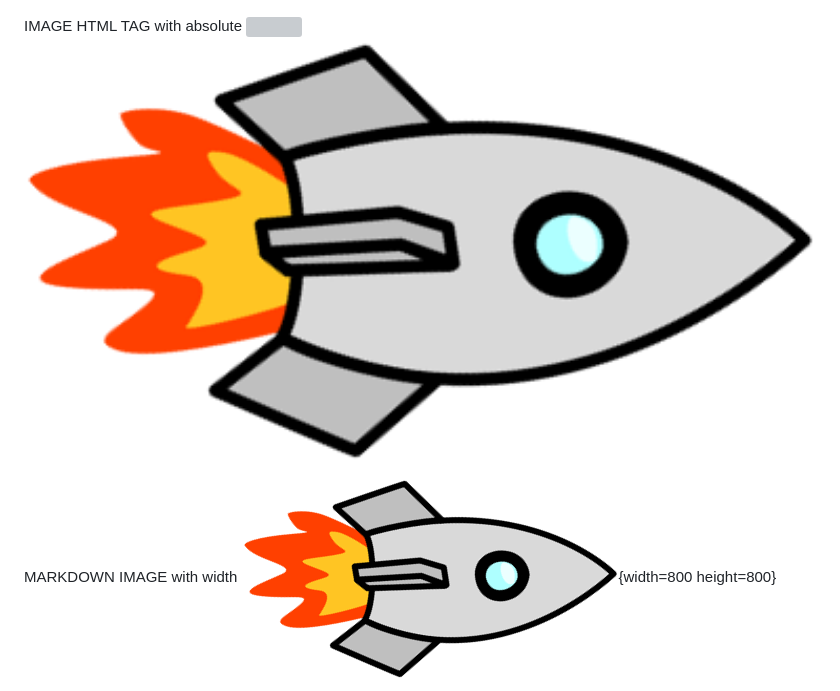
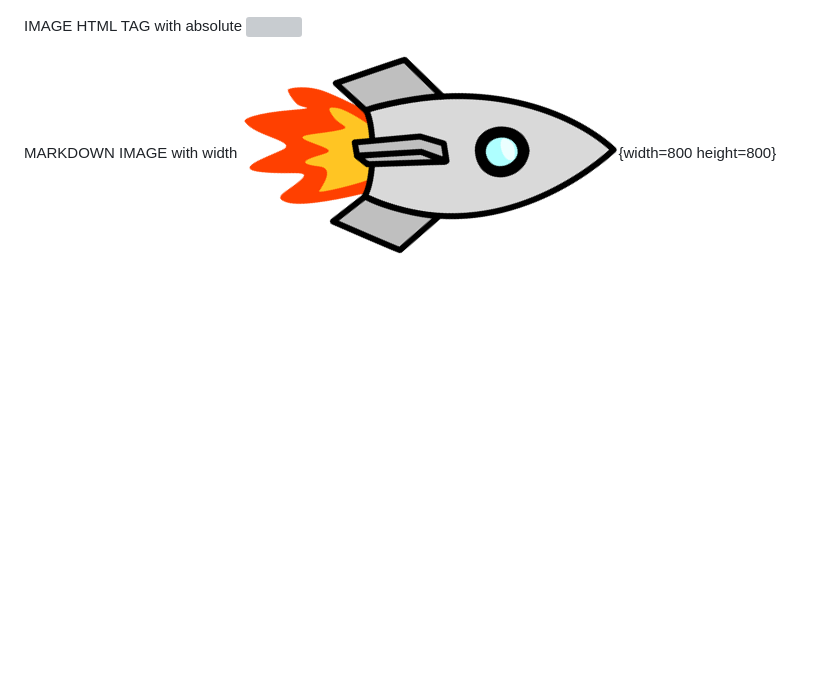
Before and after one commit to srmibextesting/mibex-testing-repo, a Markdown page: example.md, the part around the change. GitHub-like rendering; blank space fills up the shorter version; grey boxes are pictures that could not be loaded.

```diff
--- a/example.md
+++ b/example.md
@@ -15,7 +15,6 @@ IMAGE HTML TAG
 
 IMAGE HTML TAG with absolute
 <img src="https://img.lemde.fr/2024/06/18/0/0/2100/1050/1000/500/75/0/cabe93a_1718707996737-circonscriptions.jpg" width="400"/>
-<img src="https://github.com/srmibextesting/mibex-testing-repo/blob/main/defender_rocket.png" alt="alt text" width="800">
 
 MARKDOWN IMAGE with width
 ![Image Link with Size](defender_rocket.png){width=800 height=800}
```
